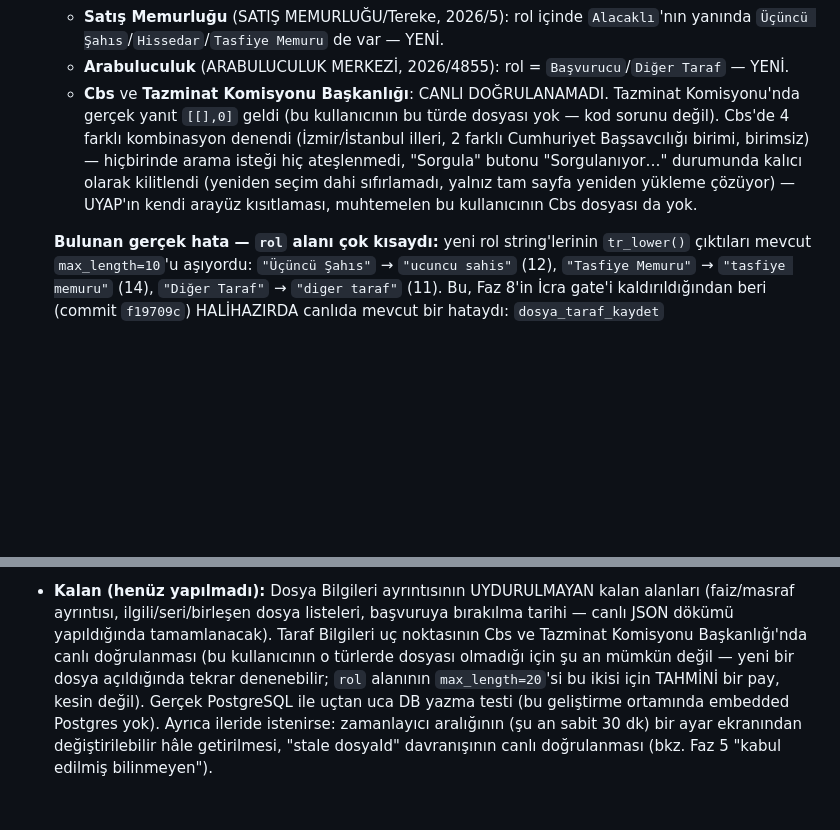
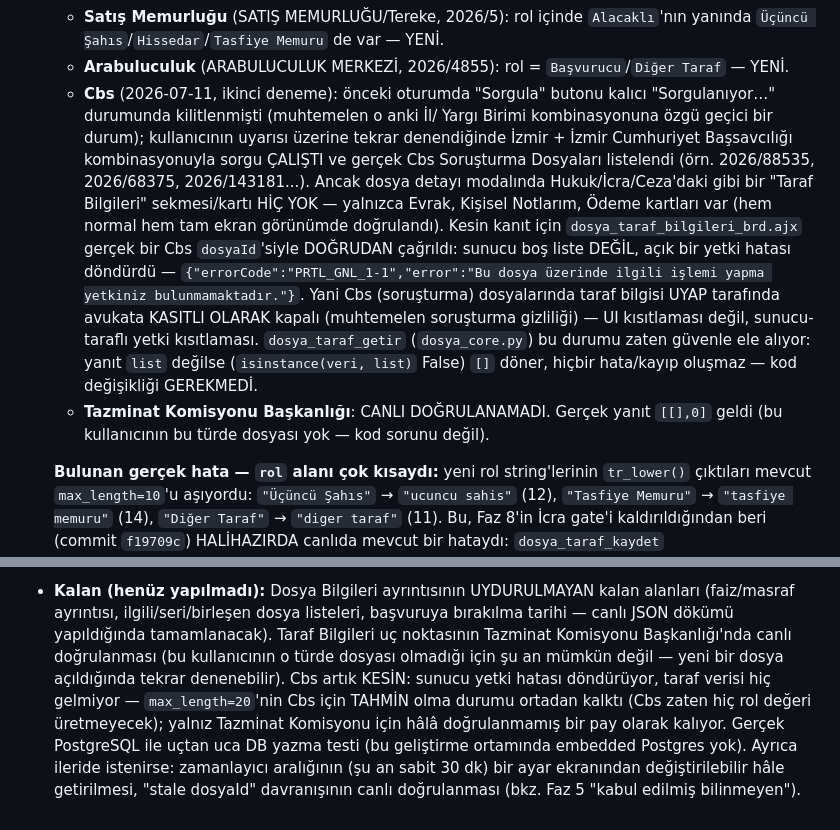
Before and after one commit to armoniya/cokluuyap, a Markdown page: docs/CIOK_YARGI_TURU_SENKRON_PLANI.md, 2 parts joined by grey strips. Drawn GitHub-style; blank space fills up the shorter version.

Commit message:
Cbs Taraf Bilgileri: yetki hatasıyla kasıtlı kapalı olduğu canlı doğrulandı
dosya_taraf_bilgileri_brd.ajx dogrudan cagrildiginda Cbs dosyalari icin
PRTL_GNL_1-1 yetki hatasi donuyor; UI'da zaten Taraf Bilgileri sekmesi yok.
Kod (dosya_taraf_getir) bunu zaten guvenle [] olarak isliyor, degisiklik
gerekmedi - yalnizca plan dokumani guncellendi.

```diff
--- a/docs/CIOK_YARGI_TURU_SENKRON_PLANI.md
+++ b/docs/CIOK_YARGI_TURU_SENKRON_PLANI.md
@@ -582,14 +582,26 @@ tercihiyle (bu oturumun başındaki git yedekleme kararı) tutarlı: yeni
     var — YENİ.
   - **Arabuluculuk** (ARABULUCULUK MERKEZİ, 2026/4855): rol =
     `Başvurucu`/`Diğer Taraf` — YENİ.
-  - **Cbs** ve **Tazminat Komisyonu Başkanlığı**: CANLI DOĞRULANAMADI.
-    Tazminat Komisyonu'nda gerçek yanıt `[[],0]` geldi (bu kullanıcının bu
-    türde dosyası yok — kod sorunu değil). Cbs'de 4 farklı kombinasyon
-    denendi (İzmir/İstanbul illeri, 2 farklı Cumhuriyet Başsavcılığı birimi,
-    birimsiz) — hiçbirinde arama isteği hiç ateşlenmedi, "Sorgula" butonu
-    "Sorgulanıyor…" durumunda kalıcı olarak kilitlendi (yeniden seçim dahi
-    sıfırlamadı, yalnız tam sayfa yeniden yükleme çözüyor) — UYAP'ın kendi
-    arayüz kısıtlaması, muhtemelen bu kullanıcının Cbs dosyası da yok.
+  - **Cbs** (2026-07-11, ikinci deneme): önceki oturumda "Sorgula" butonu
+    kalıcı "Sorgulanıyor…" durumunda kilitlenmişti (muhtemelen o anki İl/
+    Yargı Birimi kombinasyonuna özgü geçici bir durum); kullanıcının uyarısı
+    üzerine tekrar denendiğinde İzmir + İzmir Cumhuriyet Başsavcılığı
+    kombinasyonuyla sorgu ÇALIŞTI ve gerçek Cbs Soruşturma Dosyaları listelendi
+    (örn. 2026/88535, 2026/68375, 2026/143181...). Ancak dosya detayı
+    modalında Hukuk/İcra/Ceza'daki gibi bir "Taraf Bilgileri" sekmesi/kartı
+    HİÇ YOK — yalnızca Evrak, Kişisel Notlarım, Ödeme kartları var (hem
+    normal hem tam ekran görünümde doğrulandı). Kesin kanıt için
+    `dosya_taraf_bilgileri_brd.ajx` gerçek bir Cbs `dosyaId`'siyle DOĞRUDAN
+    çağrıldı: sunucu boş liste DEĞİL, açık bir yetki hatası döndürdü —
+    `{"errorCode":"PRTL_GNL_1-1","error":"Bu dosya üzerinde ilgili işlemi
+    yapma yetkiniz bulunmamaktadır."}`. Yani Cbs (soruşturma) dosyalarında
+    taraf bilgisi UYAP tarafında avukata KASITLI OLARAK kapalı (muhtemelen
+    soruşturma gizliliği) — UI kısıtlaması değil, sunucu-taraflı yetki
+    kısıtlaması. `dosya_taraf_getir` (`dosya_core.py`) bu durumu zaten güvenle
+    ele alıyor: yanıt `list` değilse (`isinstance(veri, list)` False) `[]`
+    döner, hiçbir hata/kayıp oluşmaz — kod değişikliği GEREKMEDİ.
+  - **Tazminat Komisyonu Başkanlığı**: CANLI DOĞRULANAMADI. Gerçek yanıt
+    `[[],0]` geldi (bu kullanıcının bu türde dosyası yok — kod sorunu değil).
 
   **Bulunan gerçek hata — `rol` alanı çok kısaydı:** yeni rol string'lerinin
   `tr_lower()` çıktıları mevcut `max_length=10`'u aşıyordu: `"Üçüncü Şahıs"`
@@ -612,11 +624,13 @@ tercihiyle (bu oturumun başındaki git yedekleme kararı) tutarlı: yeni
 - **Kalan (henüz yapılmadı):** Dosya Bilgileri ayrıntısının UYDURULMAYAN
   kalan alanları (faiz/masraf ayrıntısı, ilgili/seri/birleşen dosya
   listeleri, başvuruya bırakılma tarihi — canlı JSON dökümü yapıldığında
-  tamamlanacak). Taraf Bilgileri uç noktasının Cbs ve Tazminat Komisyonu
-  Başkanlığı'nda canlı doğrulanması (bu kullanıcının o türlerde dosyası
+  tamamlanacak). Taraf Bilgileri uç noktasının Tazminat Komisyonu
+  Başkanlığı'nda canlı doğrulanması (bu kullanıcının o türde dosyası
   olmadığı için şu an mümkün değil — yeni bir dosya açıldığında tekrar
-  denenebilir; `rol` alanının `max_length=20`'si bu ikisi için TAHMİNİ bir
-  pay, kesin değil). Gerçek PostgreSQL ile uçtan uca DB yazma testi (bu
+  denenebilir). Cbs artık KESİN: sunucu yetki hatası döndürüyor, taraf verisi
+  hiç gelmiyor — `max_length=20`'nin Cbs için TAHMİN olma durumu ortadan
+  kalktı (Cbs zaten hiç rol değeri üretmeyecek); yalnız Tazminat Komisyonu
+  için hâlâ doğrulanmamış bir pay olarak kalıyor. Gerçek PostgreSQL ile uçtan uca DB yazma testi (bu
   geliştirme ortamında embedded Postgres yok). Ayrıca ileride istenirse:
   zamanlayıcı aralığının (şu an sabit 30 dk) bir ayar ekranından değiştirilebilir hâle getirilmesi,
   "stale dosyaId" davranışının canlı doğrulanması (bkz. Faz 5 "kabul
```
